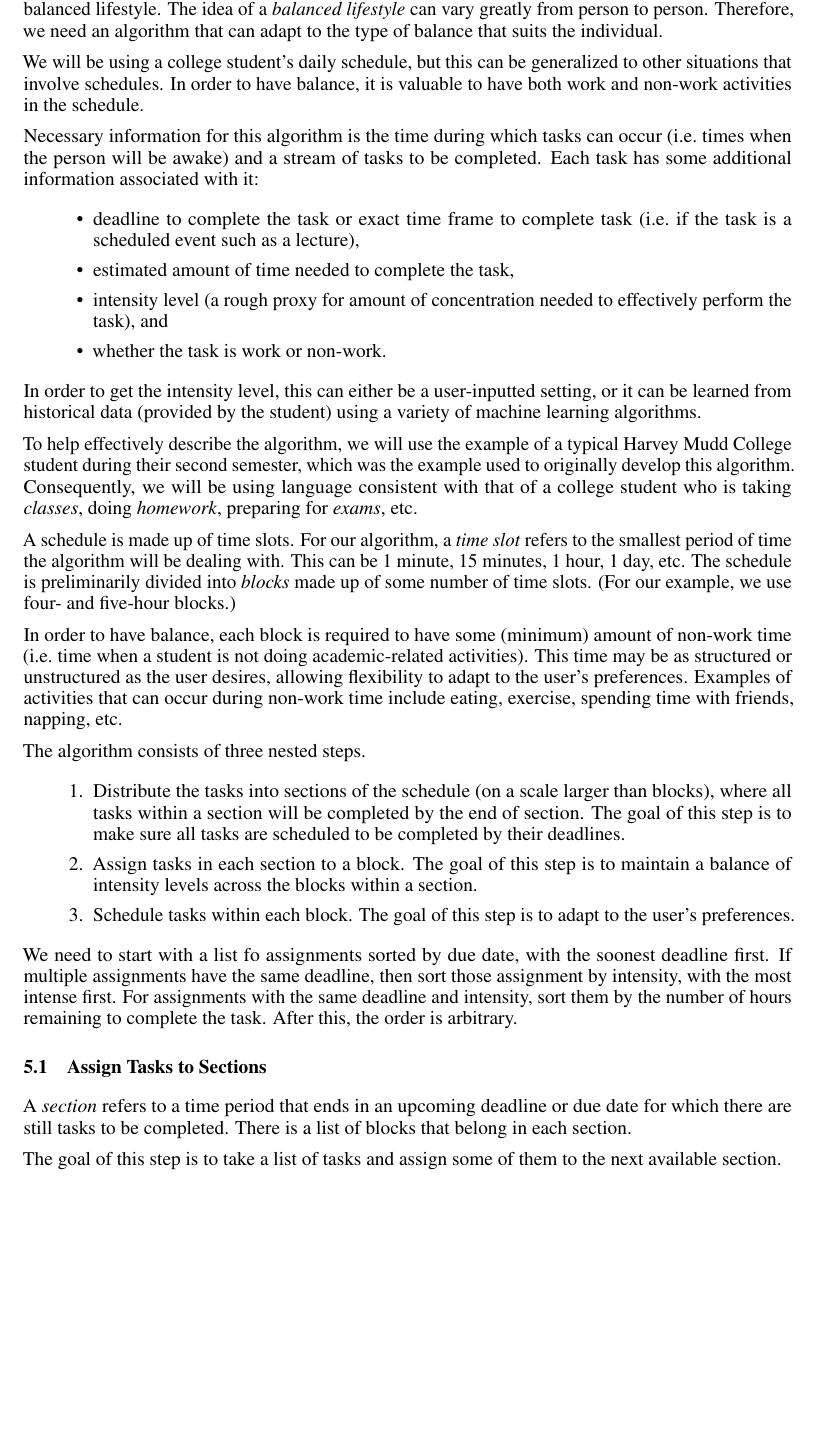
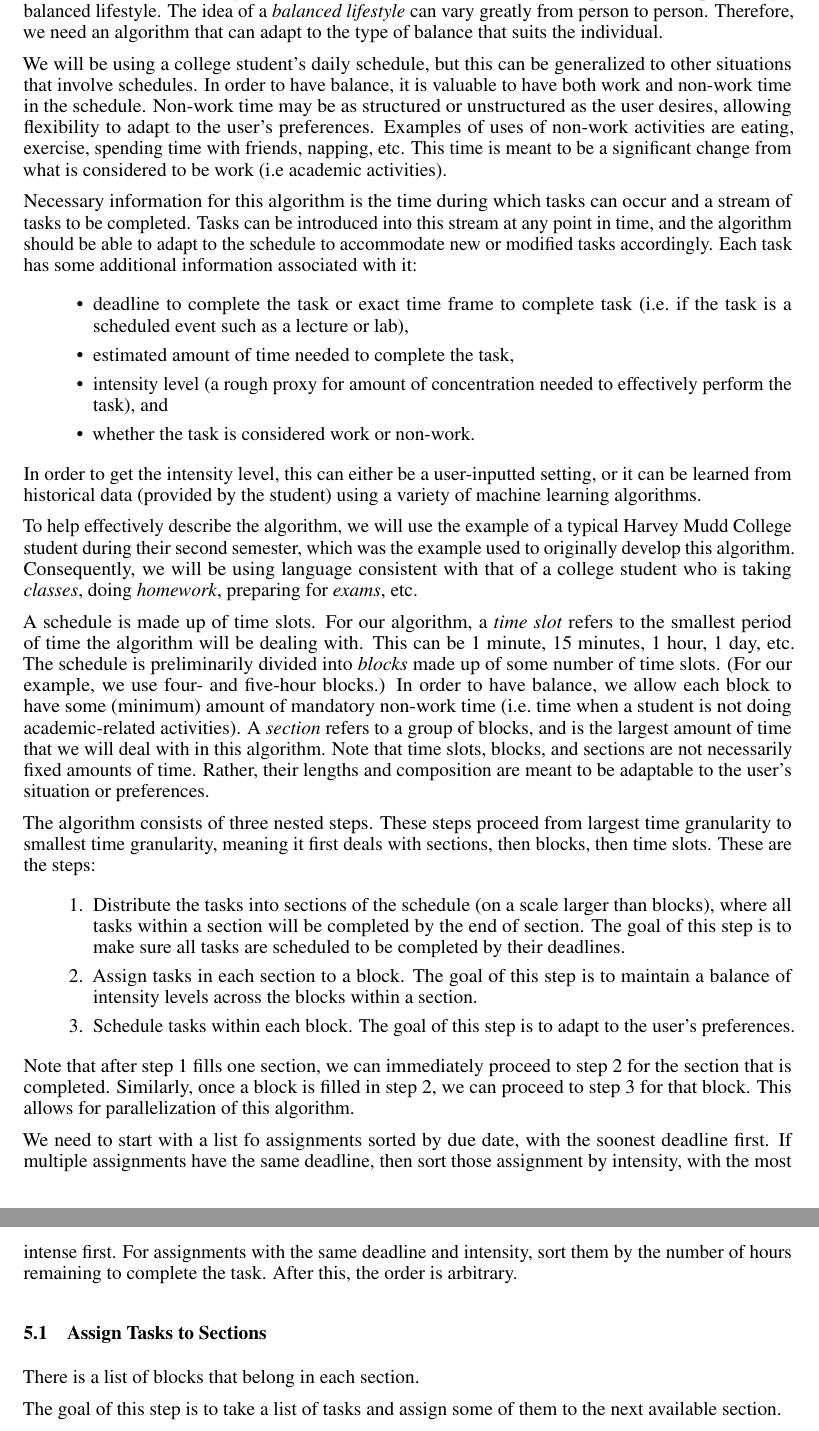
Before and after one commit to stetsonbost/big-data-research, a LaTeX paper (PaperDraft/ANAfBS.tex): part of page 3 of 5 before the commit and two parts of pages 3 and 4 of 5 after it, the two joined at a grey line, cut so that both start at the same text, the shorter picture padded with empty space. Compiled offline with pdfLaTeX.

Commit message:
Expand personal scheduling section

```diff
--- a/PaperDraft/ANAfBS.tex
+++ b/PaperDraft/ANAfBS.tex
@@ -139,15 +139,19 @@ Scheduling, adaptive algorithm, nested algorithm, machine learning, big data
 	Therefore, we need an algorithm that can adapt to the type of balance that suits the individual.
 
 	We will be using a college student's daily schedule, but this can be generalized to other situations that involve schedules.
-	In order to have balance, it is valuable to have both work and non-work activities in the schedule.
+	In order to have balance, it is valuable to have both work and non-work time in the schedule.
+	Non-work time may be as structured or unstructured as the user desires, allowing flexibility to adapt to the user's preferences.
+	Examples of uses of non-work activities are eating, exercise, spending time with friends, napping, etc.
+	This time is meant to be a significant change from what is considered to be work (i.e~academic activities).
 
-	Necessary information for this algorithm is the time during which tasks can occur (i.e.~times when the person will be awake) and a stream of tasks to be completed.
+	Necessary information for this algorithm is the time during which tasks can occur and a stream of tasks to be completed.
+	Tasks can be introduced into this stream at any point in time, and the algorithm should be able to adapt to the schedule to accommodate new or modified tasks accordingly.
 	Each task has some additional information associated with it:
 	\begin{itemize}
-		\item deadline to complete the task or exact time frame to complete task (i.e.~if the task is a scheduled event such as a lecture),
+		\item deadline to complete the task or exact time frame to complete task (i.e.~if the task is a scheduled event such as a lecture or lab),
 		\item estimated amount of time needed to complete the task,
 		\item intensity level (a rough proxy for amount of concentration needed to effectively perform the task), and
-		\item whether the task is work or non-work.
+		\item whether the task is considered work or non-work.
 	\end{itemize}
 	In order to get the intensity level, this can either be a user-inputted setting, or it can be learned from historical data (provided by the student) using a variety of machine learning algorithms.
 
@@ -157,17 +161,22 @@ Scheduling, adaptive algorithm, nested algorithm, machine learning, big data
 	A schedule is made up of time slots. For our algorithm, a \emph{time slot} refers to the smallest period of time the algorithm will be dealing with. This can be 1 minute, 15 minutes, 1 hour, 1 day, etc.
 	The schedule is preliminarily divided into \emph{blocks} made up of some number of time slots.
 	(For our example, we use four- and five-hour blocks.)
-
-	In order to have balance, each block is required to have some (minimum) amount of non-work time (i.e.~time when a student is not doing academic-related activities).
-	This time may be as structured or unstructured as the user desires, allowing flexibility to adapt to the user's preferences.
-	Examples of activities that can occur during non-work time include eating, exercise, spending time with friends, napping, etc.
+	In order to have balance, we allow each block to have some (minimum) amount of mandatory non-work time (i.e.~time when a student is not doing academic-related activities).
+	A \textit{section} refers to a group of blocks, and is the largest amount of time that we will deal with in this algorithm.
+	Note that time slots, blocks, and sections are not necessarily fixed amounts of time.
+	Rather, their lengths and composition are meant to be adaptable to the user's situation or preferences.
 
 	The algorithm consists of three nested steps.
+	These steps proceed from largest time granularity to smallest time granularity, meaning it first deals with sections, then blocks, then time slots.
+	These are the steps:
 	\begin{enumerate}
 		\item Distribute the tasks into sections of the schedule (on a scale larger than blocks), where all tasks within a section will be completed by the end of section. The goal of this step is to make sure all tasks are scheduled to be completed by their deadlines.
 		\item Assign tasks in each section to a block. The goal of this step is to maintain a balance of intensity levels across the blocks within a section.
 		\item Schedule tasks within each block. The goal of this step is to adapt to the user's preferences.
 	\end{enumerate}
+	Note that after step 1 fills one section, we can immediately proceed to step 2 for the section that is completed.
+	Similarly, once a block is filled in step 2, we can proceed to step 3 for that block.
+	This allows for parallelization of this algorithm.
 
 	We need to start with a list fo assignments sorted by due date, with the soonest deadline first.
 	If multiple assignments have the same deadline, then sort those assignment by intensity, with the most intense first.
@@ -175,7 +184,7 @@ Scheduling, adaptive algorithm, nested algorithm, machine learning, big data
 	After this, the order is arbitrary.
 
 	\subsection{Assign Tasks to Sections}
-		A \textit{section} refers to a time period that ends in an upcoming deadline or due date for which there are still tasks to be completed.
+
 		There is a list of blocks that belong in each section.
 		%		For a college student, this is usually the day a not-yet-completed homework assignment is due.
 
```
Also changed, not shown: PaperDraft/ANAfBS.pdf.
